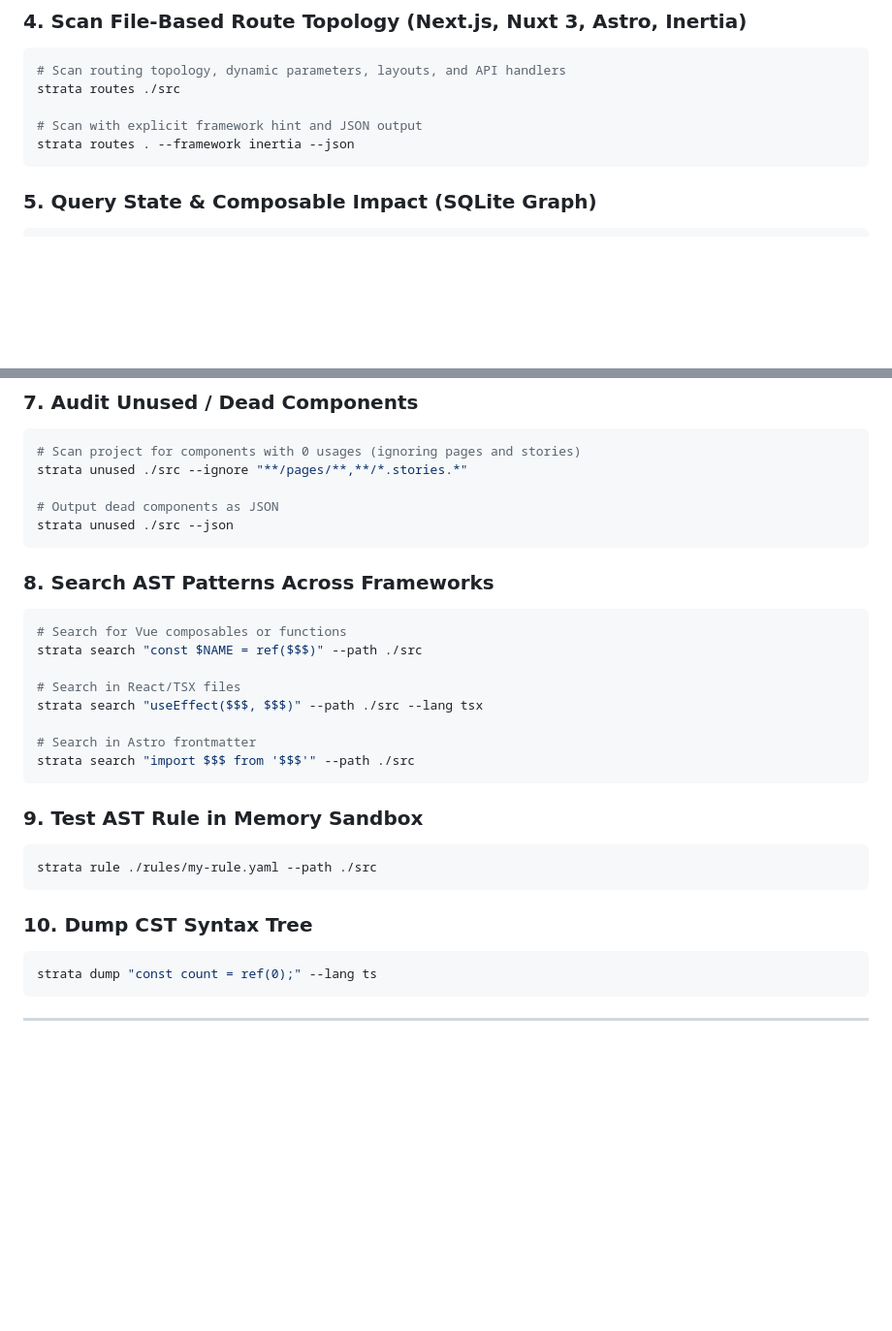
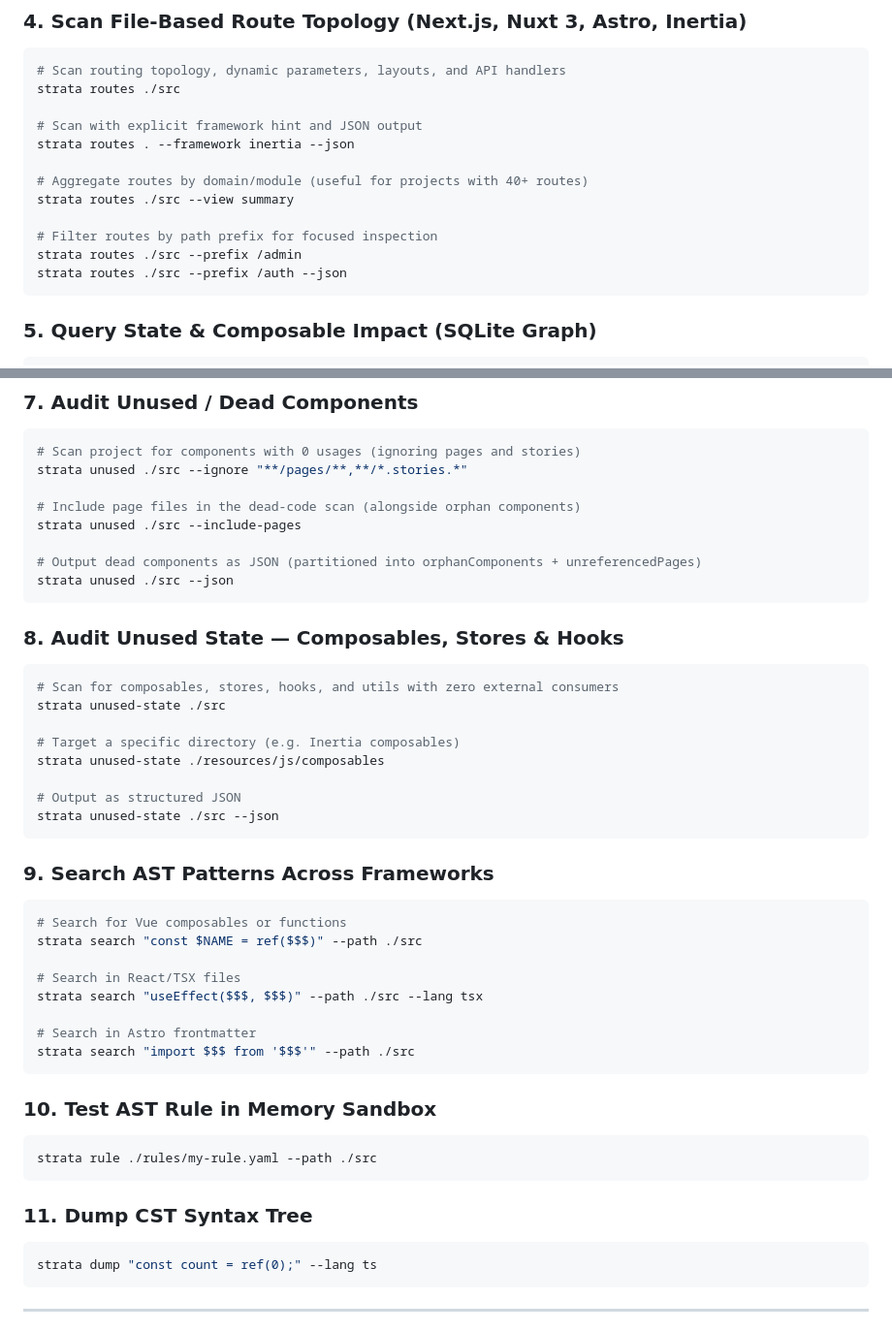
Before and after one commit to Shironim/strata-mcp, a Markdown page: README.md, 2 parts joined by grey strips. Shown at 97% size. Rendered like a GitHub page; blank space fills up the shorter version.

````diff
--- a/README.md
+++ b/README.md
@@ -164,6 +173,13 @@ strata routes ./src
 
 # Scan with explicit framework hint and JSON output
 strata routes . --framework inertia --json
+
+# Aggregate routes by domain/module (useful for projects with 40+ routes)
+strata routes ./src --view summary
+
+# Filter routes by path prefix for focused inspection
+strata routes ./src --prefix /admin
+strata routes ./src --prefix /auth --json
 ```
 
 ### 5. Query State & Composable Impact (SQLite Graph)
@@ -186,11 +202,26 @@ strata sync ./src
 # Scan project for components with 0 usages (ignoring pages and stories)
 strata unused ./src --ignore "**/pages/**,**/*.stories.*"
 
-# Output dead components as JSON
+# Include page files in the dead-code scan (alongside orphan components)
+strata unused ./src --include-pages
+
+# Output dead components as JSON (partitioned into orphanComponents + unreferencedPages)
 strata unused ./src --json
 ```
 
-### 8. Search AST Patterns Across Frameworks
+### 8. Audit Unused State — Composables, Stores & Hooks
+```bash
+# Scan for composables, stores, hooks, and utils with zero external consumers
+strata unused-state ./src
+
+# Target a specific directory (e.g. Inertia composables)
+strata unused-state ./resources/js/composables
+
+# Output as structured JSON
+strata unused-state ./src --json
+```
+
+### 9. Search AST Patterns Across Frameworks
 ```bash
 # Search for Vue composables or functions
 strata search "const $NAME = ref($$$)" --path ./src
@@ -202,12 +233,12 @@ strata search "useEffect($$$, $$$)" --path ./src --lang tsx
 strata search "import $$$ from '$$$'" --path ./src
 ```
 
-### 9. Test AST Rule in Memory Sandbox
+### 10. Test AST Rule in Memory Sandbox
 ```bash
 strata rule ./rules/my-rule.yaml --path ./src
 ```
 
-### 10. Dump CST Syntax Tree
+### 11. Dump CST Syntax Tree
 ```bash
 strata dump "const count = ref(0);" --lang ts
 ```
````
Also changed, not shown: other parts of README.md (+21 -12 lines), CHANGELOG.md (+23 -5 lines).
